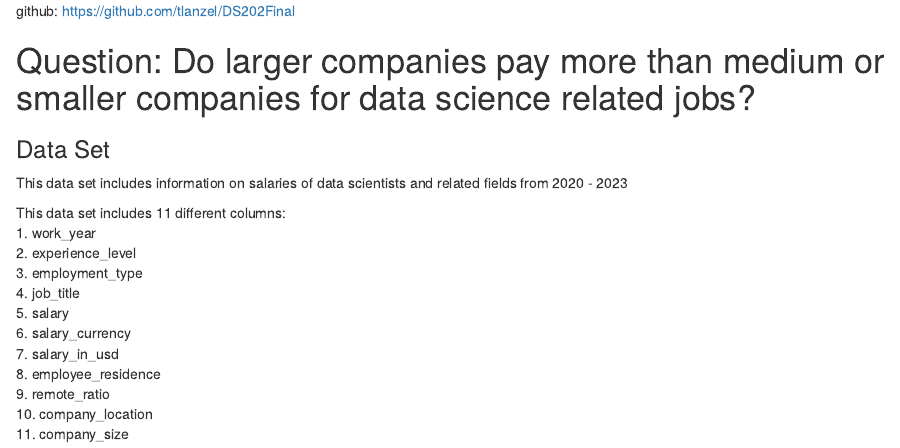
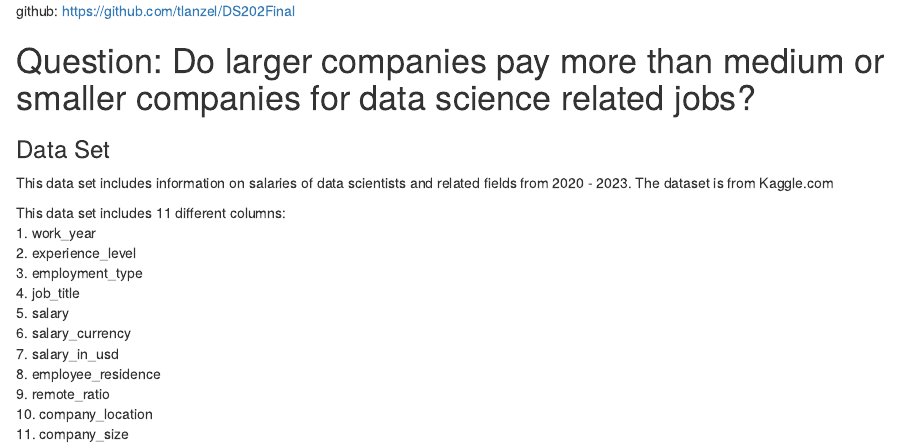
Before and after one commit to tlanzel/DS202Final, an R Markdown document (Final-TessaLanzel.Rmd): the page in a window 1100 px wide, from 460 px down. The pictures show the output file Final-TessaLanzel.html that the author committed with the source, opened offline.

Commit message:
final update

```diff
--- a/Final-TessaLanzel.Rmd
+++ b/Final-TessaLanzel.Rmd
@@ -23,7 +23,7 @@ github: https://github.com/tlanzel/DS202Final
 
 ### Data Set
 
-This data set includes information on salaries of data scientists and related fields from 2020 - 2023
+This data set includes information on salaries of data scientists and related fields from 2020 - 2023. The dataset is from Kaggle.com
 
 This data set includes 11 different columns:
 1. work_year
```
Also changed, not shown: Final-TessaLanzel.html.
